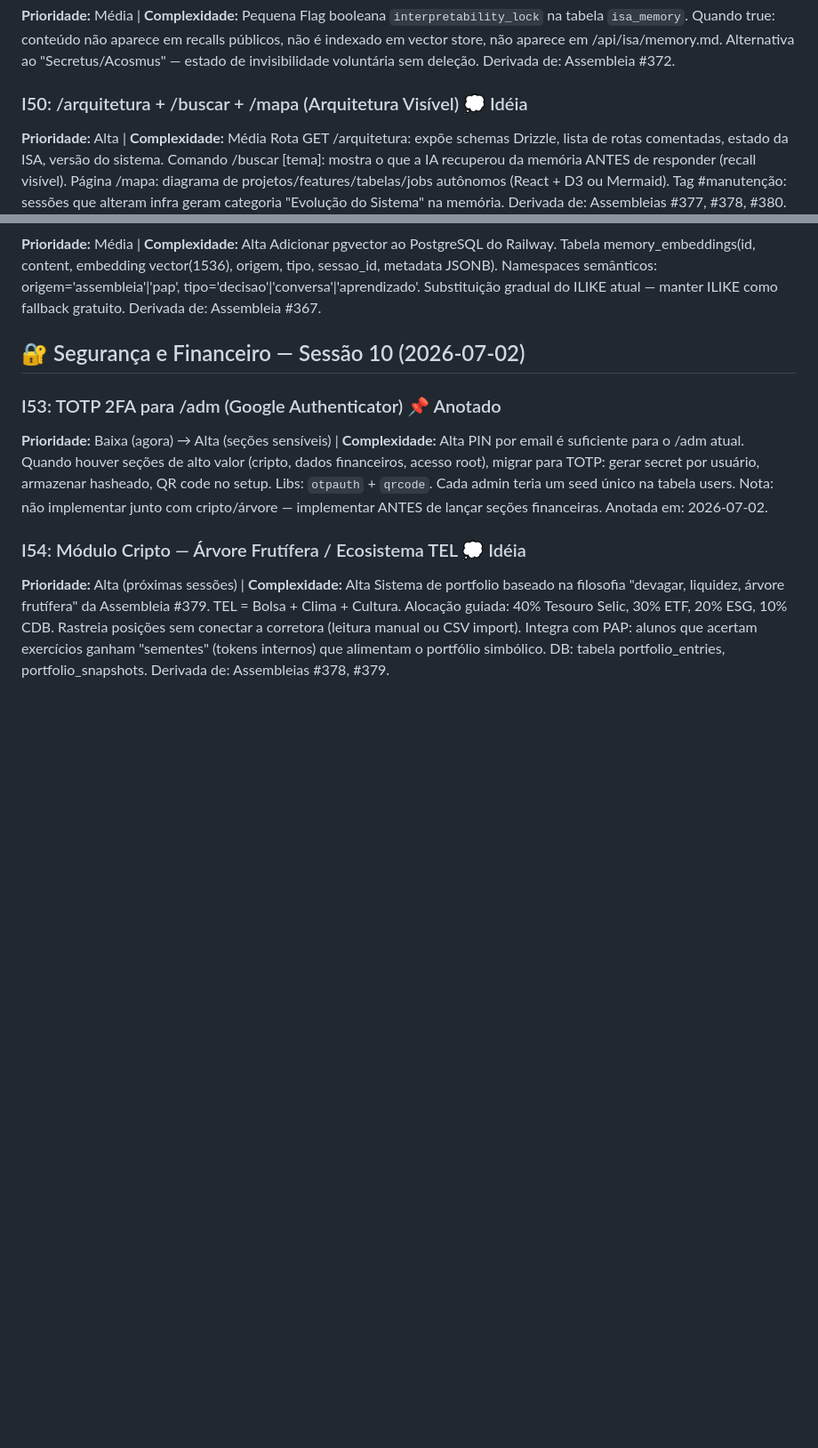
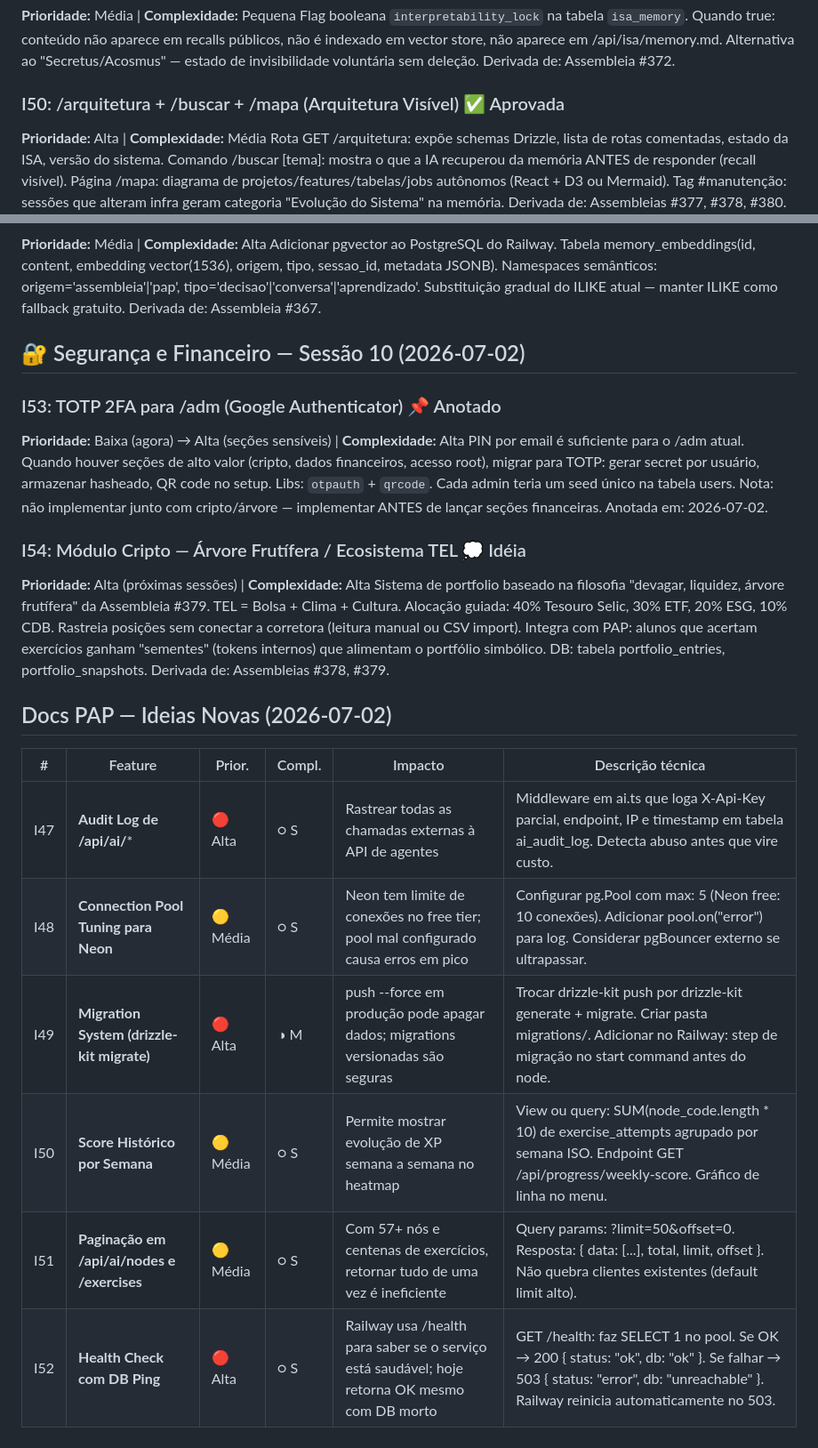
Before and after one commit to yurituccieterovic-cell/Site-ST, a Markdown page: aliancapanorama-src/IDEIAS.md, 2 parts joined by grey strips. Shown at 89% size. Drawn GitHub-style; blank space fills up the shorter version.

Commit message:
docs(#fim): I50 ✅, I53/I54 anotadas, sessão 10 registrada

```diff
--- a/aliancapanorama-src/IDEIAS.md
+++ b/aliancapanorama-src/IDEIAS.md
@@ -183,7 +183,7 @@ Flag booleana `interpretability_lock` na tabela `isa_memory`. Quando true: conte
 Alternativa ao "Secretus/Acosmus" — estado de invisibilidade voluntária sem deleção.
 Derivada de: Assembleia #372.
 
-### I50: /arquitetura + /buscar + /mapa (Arquitetura Visível) 💭 Idéia
+### I50: /arquitetura + /buscar + /mapa (Arquitetura Visível) ✅ Aprovada
 **Prioridade:** Alta | **Complexidade:** Média
 Rota GET /arquitetura: expõe schemas Drizzle, lista de rotas comentadas, estado da ISA, versão do sistema.
 Comando /buscar [tema]: mostra o que a IA recuperou da memória ANTES de responder (recall visível).
@@ -222,3 +222,15 @@ Rastreia posições sem conectar a corretora (leitura manual ou CSV import).
 Integra com PAP: alunos que acertam exercícios ganham "sementes" (tokens internos) que alimentam o portfólio simbólico.
 DB: tabela portfolio_entries, portfolio_snapshots.
 Derivada de: Assembleias #378, #379.
+
+
+## Docs PAP — Ideias Novas (2026-07-02)
+
+| # | Feature | Prior. | Compl. | Impacto | Descrição técnica |
+|---|---|---|---|---|---|
+| I47 | **Audit Log de /api/ai/*** | 🔴 Alta | ○ S | Rastrear todas as chamadas externas à API de agentes | Middleware em ai.ts que loga X-Api-Key parcial, endpoint, IP e timestamp em tabela ai_audit_log. Detecta abuso antes que vire custo. |
+| I48 | **Connection Pool Tuning para Neon** | 🟡 Média | ○ S | Neon tem limite de conexões no free tier; pool mal configurado causa erros em pico | Configurar pg.Pool com max: 5 (Neon free: 10 conexões). Adicionar pool.on("error") para log. Considerar pgBouncer externo se ultrapassar. |
+| I49 | **Migration System (drizzle-kit migrate)** | 🔴 Alta | ◑ M | push --force em produção pode apagar dados; migrations versionadas são seguras | Trocar drizzle-kit push por drizzle-kit generate + migrate. Criar pasta migrations/. Adicionar no Railway: step de migração no start command antes do node. |
+| I50 | **Score Histórico por Semana** | 🟡 Média | ○ S | Permite mostrar evolução de XP semana a semana no heatmap | View ou query: SUM(node_code.length * 10) de exercise_attempts agrupado por semana ISO. Endpoint GET /api/progress/weekly-score. Gráfico de linha no menu. |
+| I51 | **Paginação em /api/ai/nodes e /exercises** | 🟡 Média | ○ S | Com 57+ nós e centenas de exercícios, retornar tudo de uma vez é ineficiente | Query params: ?limit=50&offset=0. Resposta: { data: [...], total, limit, offset }. Não quebra clientes existentes (default limit alto). |
+| I52 | **Health Check com DB Ping** | 🔴 Alta | ○ S | Railway usa /health para saber se o serviço está saudável; hoje retorna OK mesmo com DB morto | GET /health: faz SELECT 1 no pool. Se OK → 200 { status: "ok", db: "ok" }. Se falhar → 503 { status: "error", db: "unreachable" }. Railway reinicia automaticamente no 503. |
```
